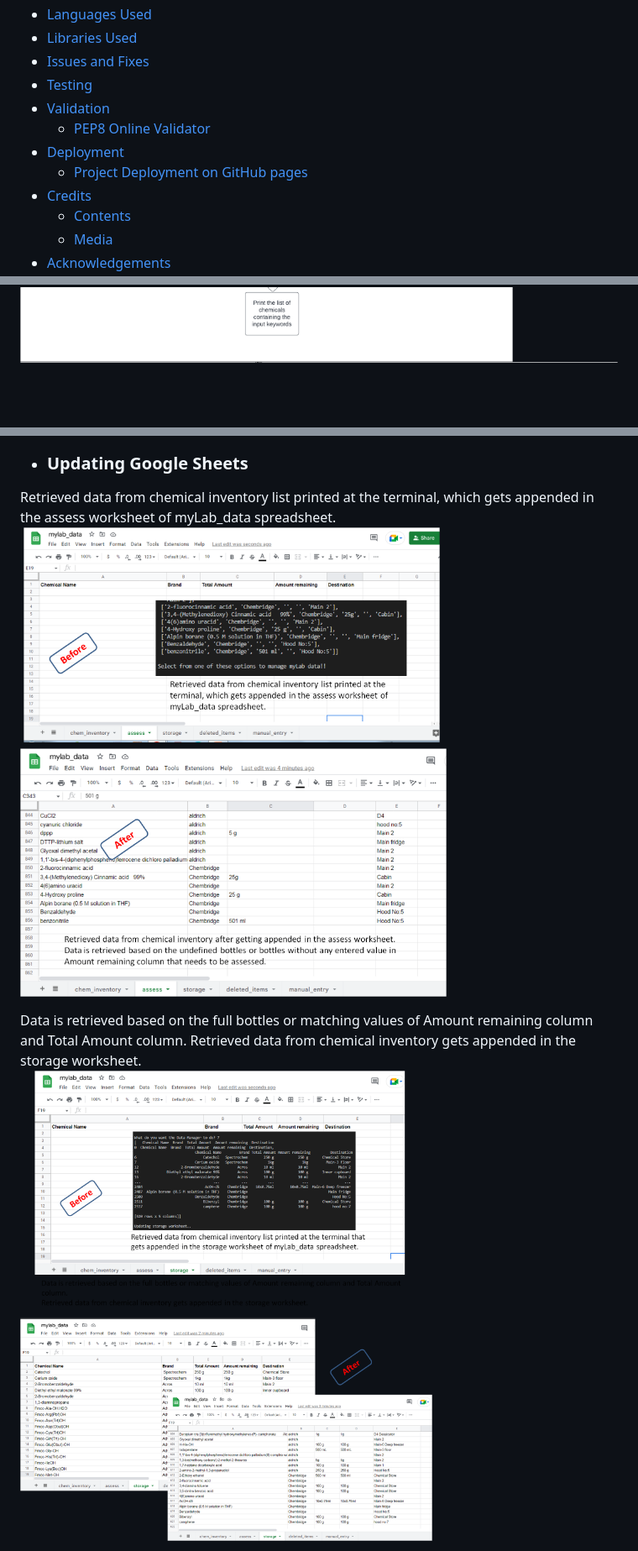
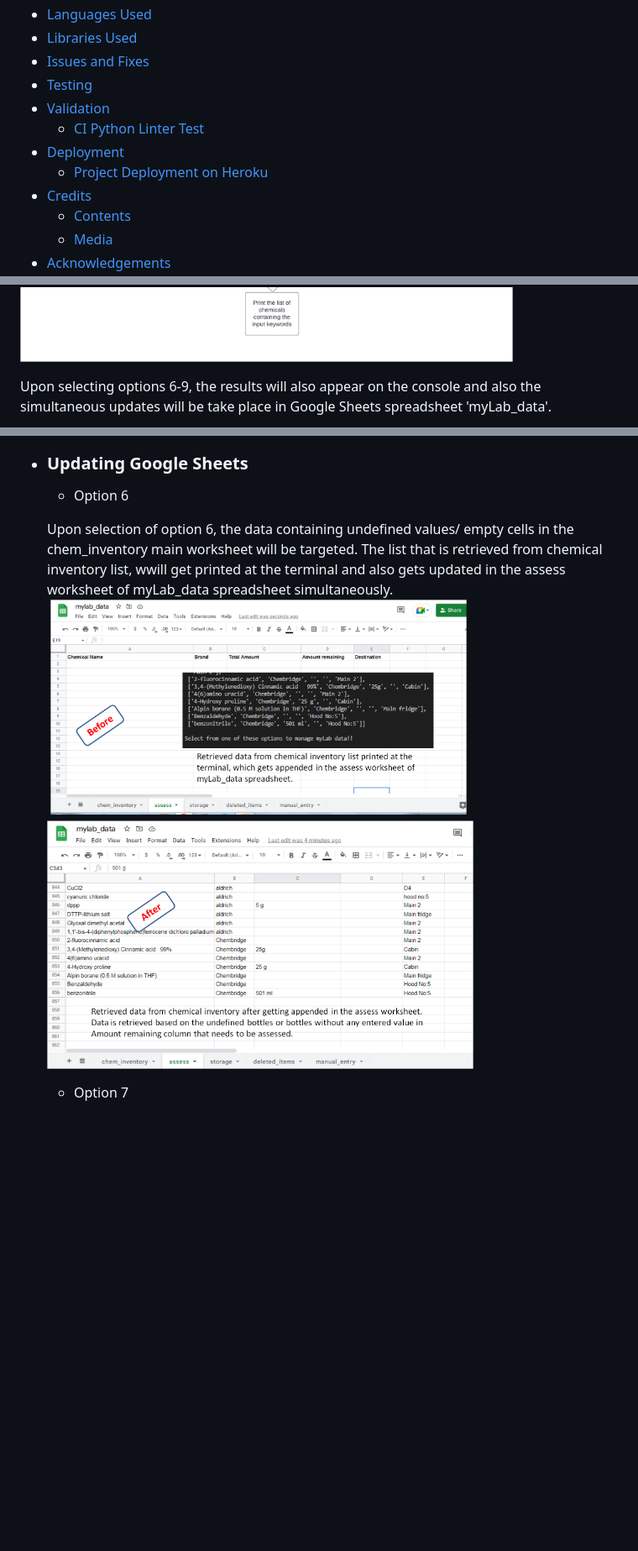
Before and after one commit to RoshnaVakkeel/myLab_Data_Manager, a Markdown page: README.md, 3 parts joined by grey strips. Shown: that part at 84% size. Drawn GitHub-style; blank space fills up the shorter version.

```diff
--- a/README.md
+++ b/README.md
@@ -22,11 +22,11 @@ This idea of myLab data manager can be easily extended to make a similar applica
 - <a href= "#languages">Languages Used</a>
 - <a href= "#libraries">Libraries Used</a>
 - <a href= "#issues">Issues and Fixes</a>
-- <a href= "#testing">Testing </a>
+- <a href= "#testing">Testing</a>
 - <a href= "#validation">Validation</a>
-    -  <a href= "#pep8">PEP8 Online Validator</a>
+    -  <a href= "#pep8">CI Python Linter Test</a>
 -  <a href= "#deployment">Deployment</a>
-    -  <a href= "#deploy">Project Deployment on GitHub pages</a>
+    -  <a href= "#deploy">Project Deployment on Heroku</a>
 -  <a href= "#credits">Credits</a>
     - <a href= "#content">Contents</a>
     - <a href= "#media">Media</a>
@@ -58,5 +61,8 @@ This idea of myLab data manager can be easily extended to make a similar applica
 
 ![User selection flow](images/flow_chart_1.png)
+
+Upon selecting options 6-9, the results will also appear on the console and also the simultaneous updates will be take place in Google Sheets spreadsheet 'myLab_data'.
+
 ![User selection flow](images/flow_chart_2.png)
 
 <h2 id = "features"> FEATURES </h2>
@@ -98,11 +113,10 @@ Upon selection of option 10, user will be given an exit message “See you later
 
 - <h3 id= "update"> Updating Google Sheets </h3>
 
-Retrieved data from chemical inventory list printed at the terminal, which gets appended in the assess worksheet of myLab_data spreadsheet.
-![Updating assess worksheet](images/selection_6.png)
+    - Option 6
 
+    Upon selection of option 6, the data containing undefined values/ empty cells in the chem_inventory main worksheet will be targeted. The list that is retrieved from chemical inventory list, wwill get printed at the terminal and also gets updated in the assess worksheet of myLab_data spreadsheet simultaneously.
+    ![Updating assess worksheet](images/selection_6.png)
 
-Data is retrieved based on the full bottles or matching values of Amount remaining column and Total Amount column.
-Retrieved data from chemical inventory gets appended in the storage worksheet.
-![Updating storage worksheet](images/selection_7.png)
+    - Option 7
 
```
Also changed, not shown: other parts of README.md (+54 -36 lines), images/user_greeting.png.
